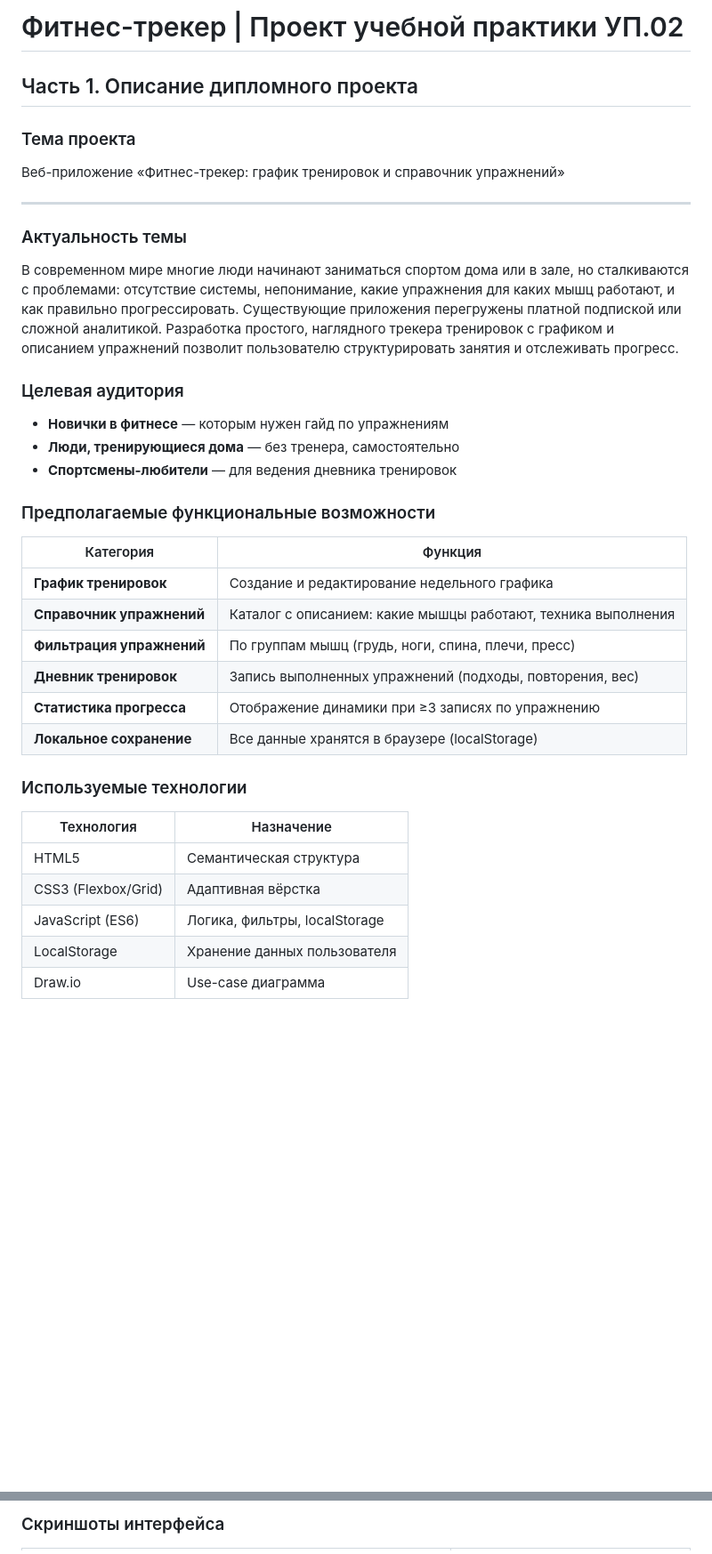
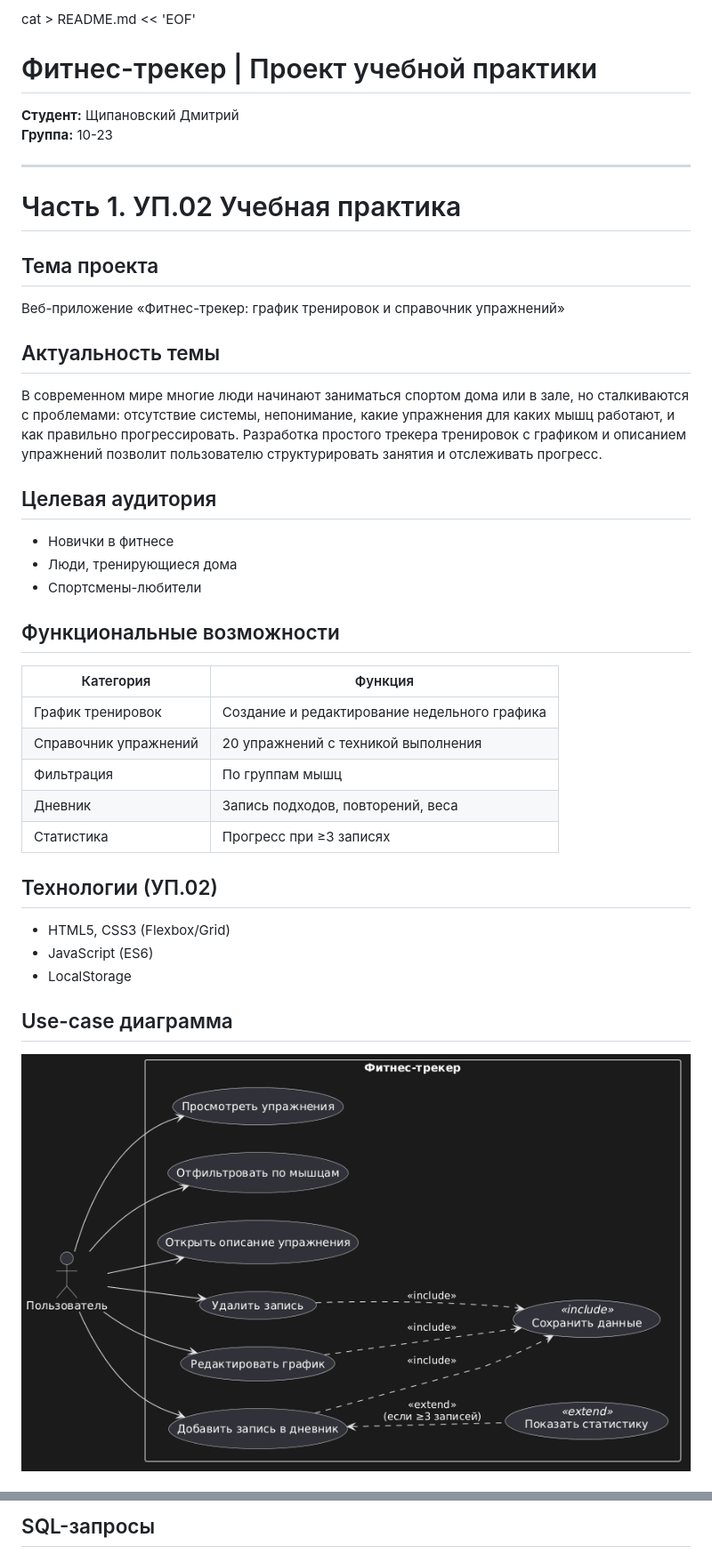
Before and after one commit to Dmitriyplug/fitness-project, a Markdown page: README.md, 2 parts joined by grey strips. Shown at 89% size. Rendered like a GitHub page; blank space fills up the shorter version.

Commit message:
Обновлён README: структура УП.02 -> УП.11

```diff
--- a/README.md
+++ b/README.md
@@ -1,38 +1,39 @@
-# Фитнес-трекер | Проект учебной практики УП.02
+cat > README.md << 'EOF'
+# Фитнес-трекер | Проект учебной практики
 
-## Часть 1. Описание дипломного проекта
-
-### Тема проекта
-Веб-приложение «Фитнес-трекер: график тренировок и справочник упражнений»
+**Студент:** Щипановский Дмитрий
+**Группа:** 10-23
 
 ---
 
-### Актуальность темы
-В современном мире многие люди начинают заниматься спортом дома или в зале, но сталкиваются с проблемами: отсутствие системы, непонимание, какие упражнения для каких мышц работают, и как правильно прогрессировать. Существующие приложения перегружены платной подпиской или сложной аналитикой. Разработка простого, наглядного трекера тренировок с графиком и описанием упражнений позволит пользователю структурировать занятия и отслеживать прогресс.
+# Часть 1. УП.02 Учебная практика
 
-### Целевая аудитория
-- **Новички в фитнесе** — которым нужен гайд по упражнениям
-- **Люди, тренирующиеся дома** — без тренера, самостоятельно
-- **Спортсмены-любители** — для ведения дневника тренировок
+## Тема проекта
+Веб-приложение «Фитнес-трекер: график тренировок и справочник упражнений»
 
-### Предполагаемые функциональные возможности
+## Актуальность темы
+В современном мире многие люди начинают заниматься спортом дома или в зале, но сталкиваются с проблемами: отсутствие системы, непонимание, какие упражнения для каких мышц работают, и как правильно прогрессировать. Разработка простого трекера тренировок с графиком и описанием упражнений позволит пользователю структурировать занятия и отслеживать прогресс.
+
+## Целевая аудитория
+- Новички в фитнесе
+- Люди, тренирующиеся дома
+- Спортсмены-любители
+
+## Функциональные возможности
 
 | Категория | Функция |
-|---|---|
-| **График тренировок** | Создание и редактирование недельного графика |
-| **Справочник упражнений** | Каталог с описанием: какие мышцы работают, техника выполнения |
-| **Фильтрация упражнений** | По группам мышц (грудь, ноги, спина, плечи, пресс) |
-| **Дневник тренировок** | Запись выполненных упражнений (подходы, повторения, вес) |
-| **Статистика прогресса** | Отображение динамики при ≥3 записях по упражнению |
-| **Локальное сохранение** | Все данные хранятся в браузере (localStorage) |
+|-----------|---------|
+| График тренировок | Создание и редактирование недельного графика |
+| Справочник упражнений | 20 упражнений с техникой выполнения |
+| Фильтрация | По группам мышц |
+| Дневник | Запись подходов, повторений, веса |
+| Статистика | Прогресс при ≥3 записях |
 
-### Используемые технологии
+## Технологии (УП.02)
+- HTML5, CSS3 (Flexbox/Grid)
+- JavaScript (ES6)
+- LocalStorage
 
-| Технология | Назначение |
-|---|---|
-| HTML5 | Семантическая структура |
-| CSS3 (Flexbox/Grid) | Адаптивная вёрстка |
-| JavaScript (ES6) | Логика, фильтры, localStorage |
-| LocalStorage | Хранение данных пользователя |
-| Draw.io | Use-case диаграмма |
+## Use-case диаграмма
+![Use-case диаграмма](./docs/use-case.png)
 
@@ -72,3 +90,3 @@
 
-### Скриншоты интерфейса
+## SQL-запросы
 
```
Also changed, not shown: other parts of README.md (+75 -36 lines).
